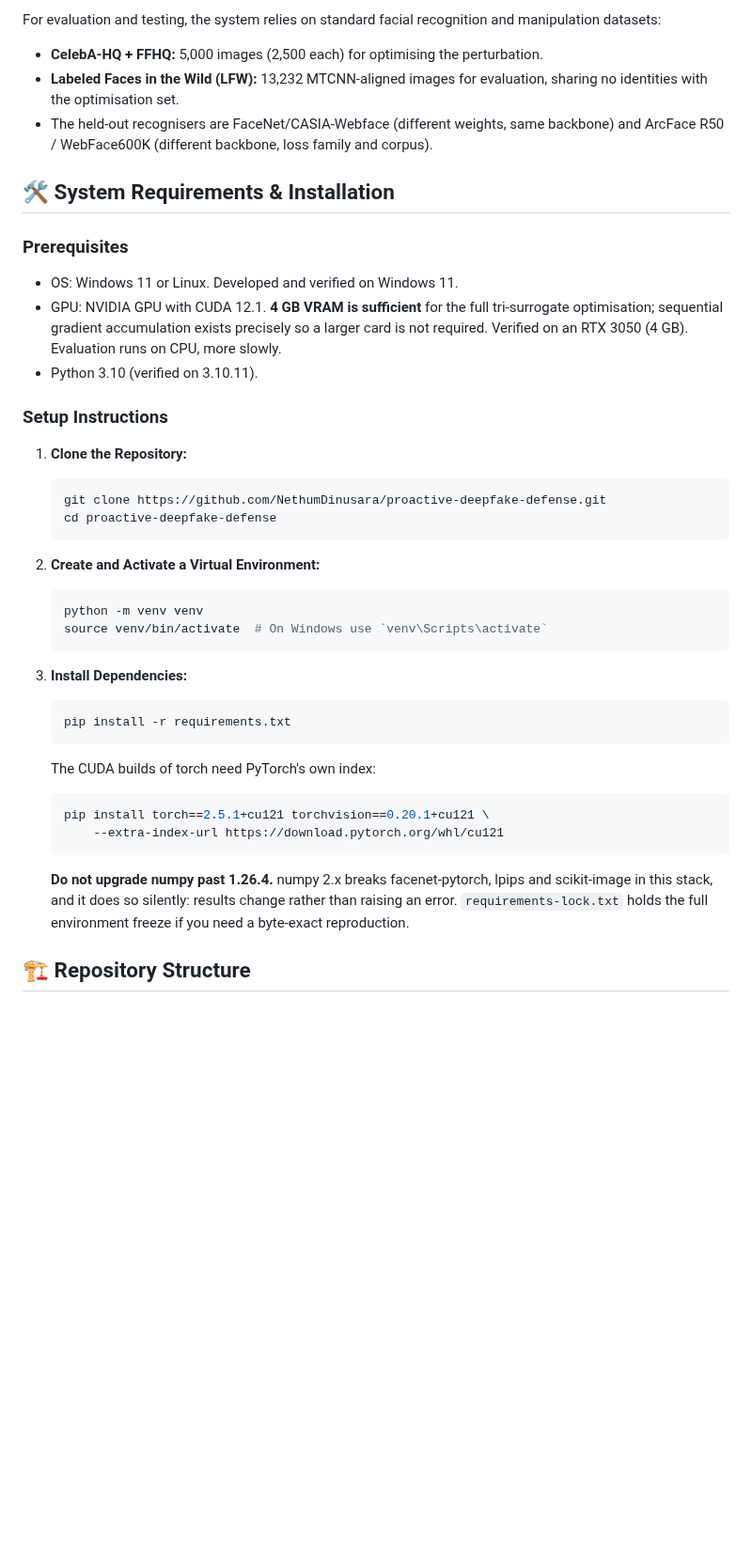
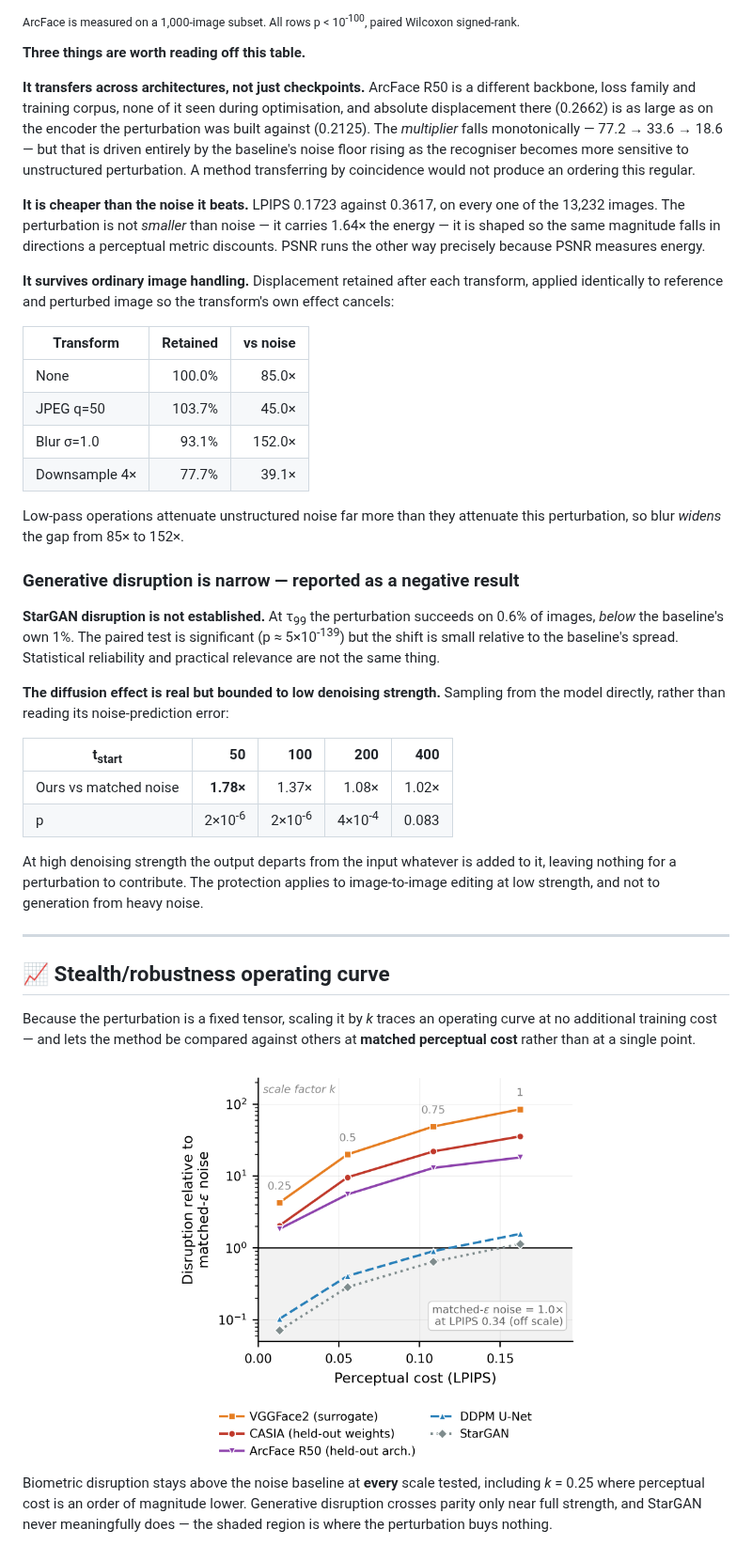
Before and after one commit to NethumDinusara/proactive-deepfake-defense, a Markdown page: README.md, the part around one of its changes. Shown at 94% size. Rendered like a GitHub page; blank space fills up the shorter version.

````diff
--- a/README.md
+++ b/README.md
@@ -78,47 +101,72 @@ To execute the defense pipeline, the following pre-trained model weights and che
 
-For evaluation and testing, the system relies on standard facial recognition and manipulation datasets:
-* **CelebA-HQ + FFHQ:** 5,000 images (2,500 each) for optimising the perturbation.
-* **Labeled Faces in the Wild (LFW):** 13,232 MTCNN-aligned images for evaluation, sharing no identities with the optimisation set.
-* The held-out recognisers are FaceNet/CASIA-Webface (different weights, same backbone) and ArcFace R50 / WebFace600K (different backbone, loss family and corpus).
+<sub>ArcFace is measured on a 1,000-image subset. All rows p &lt; 10<sup>-100</sup>, paired Wilcoxon signed-rank.</sub>
 
-## 🛠️ System Requirements & Installation
+**Three things are worth reading off this table.**
 
-### Prerequisites
-* OS: Windows 11 or Linux. Developed and verified on Windows 11.
-* GPU: NVIDIA GPU with CUDA 12.1. **4 GB VRAM is sufficient** for the full
-  tri-surrogate optimisation; sequential gradient accumulation exists precisely
-  so a larger card is not required. Verified on an RTX 3050 (4 GB). Evaluation
-  runs on CPU, more slowly.
-* Python 3.10 (verified on 3.10.11).
+**It transfers across architectures, not just checkpoints.** ArcFace R50 is a
+different backbone, loss family and training corpus, none of it seen during
+optimisation, and absolute displacement there (0.2662) is as large as on the
+encoder the perturbation was built against (0.2125). The *multiplier* falls
+monotonically — 77.2 → 33.6 → 18.6 — but that is driven entirely by the
+baseline's noise floor rising as the recogniser becomes more sensitive to
+unstructured perturbation. A method transferring by coincidence would not
+produce an ordering this regular.
 
-### Setup Instructions
+**It is cheaper than the noise it beats.** LPIPS 0.1723 against 0.3617, on every
+one of the 13,232 images. The perturbation is not *smaller* than noise — it
+carries 1.64× the energy — it is shaped so the same magnitude falls in
+directions a perceptual metric discounts. PSNR runs the other way precisely
+because PSNR measures energy.
 
-1.  **Clone the Repository:**
-    ```bash
-    git clone https://github.com/NethumDinusara/proactive-deepfake-defense.git
-    cd proactive-deepfake-defense
-    ```
+**It survives ordinary image handling.** Displacement retained after each
+transform, applied identically to reference and perturbed image so the
+transform's own effect cancels:
 
-2.  **Create and Activate a Virtual Environment:**
-    ```bash
-    python -m venv venv
-    source venv/bin/activate  # On Windows use `venv\Scripts\activate`
-    ```
+| Transform | Retained | vs noise |
+|---|---:|---:|
+| None | 100.0% | 85.0× |
+| JPEG q=50 | 103.7% | 45.0× |
+| Blur σ=1.0 | 93.1% | 152.0× |
+| Downsample 4× | 77.7% | 39.1× |
 
-3.  **Install Dependencies:**
-    ```bash
-    pip install -r requirements.txt
-    ```
+Low-pass operations attenuate unstructured noise far more than they attenuate
+this perturbation, so blur *widens* the gap from 85× to 152×.
 
-    The CUDA builds of torch need PyTorch's own index:
-    ```bash
-    pip install torch==2.5.1+cu121 torchvision==0.20.1+cu121 \
-        --extra-index-url https://download.pytorch.org/whl/cu121
-    ```
+### Generative disruption is narrow — reported as a negative result
 
-    **Do not upgrade numpy past 1.26.4.** numpy 2.x breaks facenet-pytorch,
-    lpips and scikit-image in this stack, and it does so silently: results
-    change rather than raising an error. `requirements-lock.txt` holds the full
-    environment freeze if you need a byte-exact reproduction.
+**StarGAN disruption is not established.** At τ<sub>99</sub> the perturbation
+succeeds on 0.6% of images, *below* the baseline's own 1%. The paired test is
+significant (p ≈ 5×10<sup>-139</sup>) but the shift is small relative to the
+baseline's spread. Statistical reliability and practical relevance are not the
+same thing.
 
-## 🏗️ Repository Structure
+**The diffusion effect is real but bounded to low denoising strength.** Sampling
+from the model directly, rather than reading its noise-prediction error:
+
+| t<sub>start</sub> | 50 | 100 | 200 | 400 |
+|---|---:|---:|---:|---:|
+| Ours vs matched noise | **1.78×** | 1.37× | 1.08× | 1.02× |
+| p | 2×10<sup>-6</sup> | 2×10<sup>-6</sup> | 4×10<sup>-4</sup> | 0.083 |
+
+At high denoising strength the output departs from the input whatever is added
+to it, leaving nothing for a perturbation to contribute. The protection applies
+to image-to-image editing at low strength, and not to generation from heavy
+noise.
+
+---
+
+## 📈 Stealth/robustness operating curve
+
+Because the perturbation is a fixed tensor, scaling it by *k* traces an
+operating curve at no additional training cost — and lets the method be compared
+against others at **matched perceptual cost** rather than at a single point.
+
+<div align="center">
+<img src="figures/fig_operating_curve.png" alt="Disruption relative to matched-epsilon noise against perceptual cost" width="440">
+</div>
+
+Biometric disruption stays above the noise baseline at **every** scale tested,
+including *k* = 0.25 where perceptual cost is an order of magnitude lower.
+Generative disruption crosses parity only near full strength, and StarGAN never
+meaningfully does — the shaded region is where the perturbation buys nothing.
+
````
Also changed, not shown: other parts of README.md (+247 -132 lines), figures/fig_teaser.png (added).
